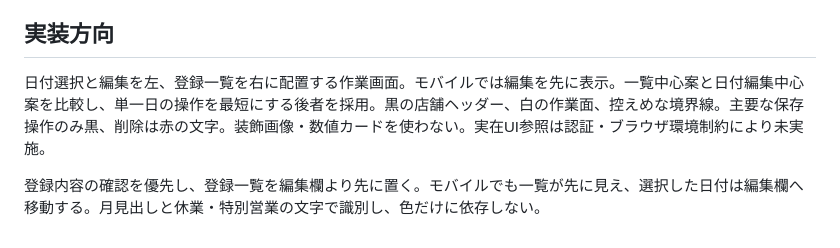
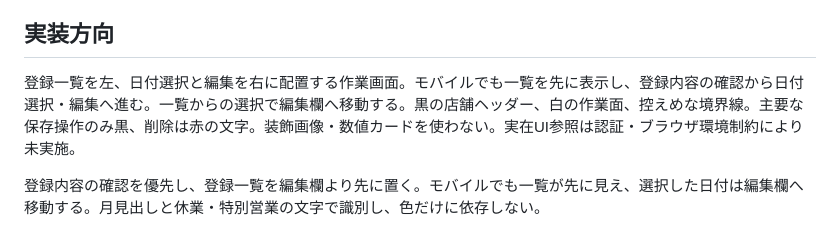
Before and after one commit to gakkii415/gbp-special-hours-manager, a Markdown page: DESIGN.md, the part around the change. GitHub-like rendering.

Commit message:
Keep design direction aligned with the registered-list-first layout

```diff
--- a/DESIGN.md
+++ b/DESIGN.md
@@ -364,6 +364,6 @@ Yesの場合、装飾を追加する前に、構成、情報階層、コンテ
 
 ## 実装方向
 
-日付選択と編集を左、登録一覧を右に配置する作業画面。モバイルでは編集を先に表示。一覧中心案と日付編集中心案を比較し、単一日の操作を最短にする後者を採用。黒の店舗ヘッダー、白の作業面、控えめな境界線。主要な保存操作のみ黒、削除は赤の文字。装飾画像・数値カードを使わない。実在UI参照は認証・ブラウザ環境制約により未実施。
+登録一覧を左、日付選択と編集を右に配置する作業画面。モバイルでも一覧を先に表示し、登録内容の確認から日付選択・編集へ進む。一覧からの選択で編集欄へ移動する。黒の店舗ヘッダー、白の作業面、控えめな境界線。主要な保存操作のみ黒、削除は赤の文字。装飾画像・数値カードを使わない。実在UI参照は認証・ブラウザ環境制約により未実施。
 
 登録内容の確認を優先し、登録一覧を編集欄より先に置く。モバイルでも一覧が先に見え、選択した日付は編集欄へ移動する。月見出しと休業・特別営業の文字で識別し、色だけに依存しない。
```
